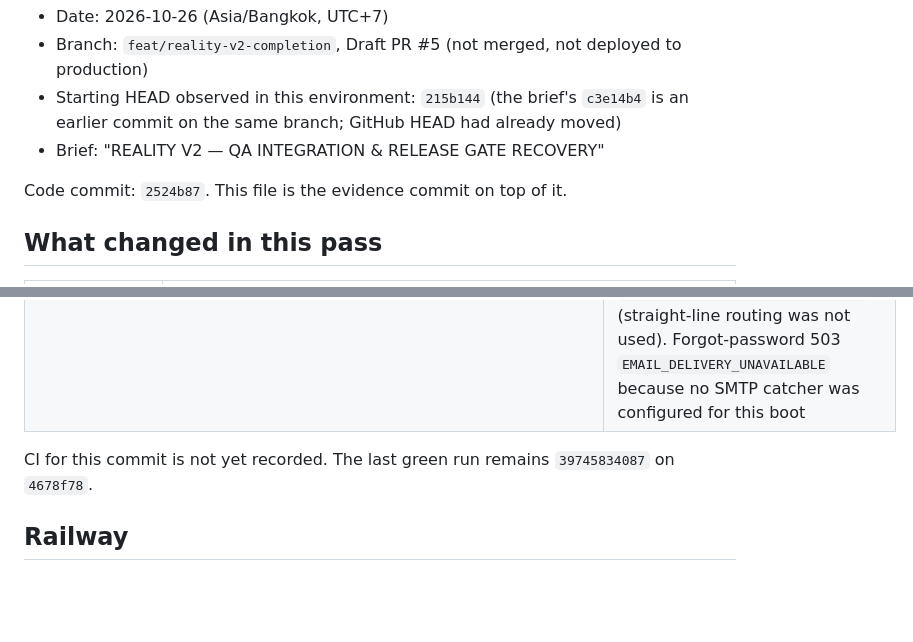
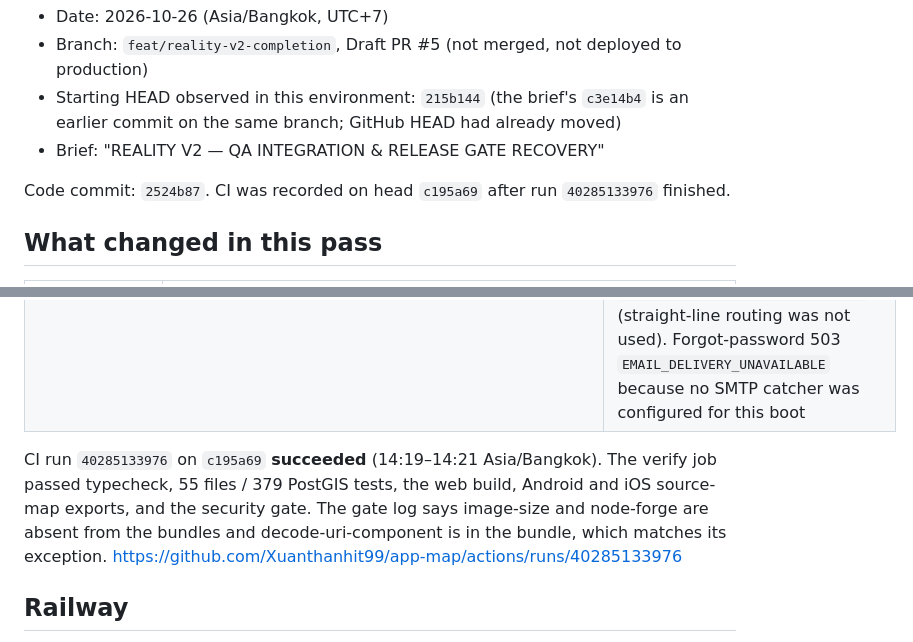
Before and after one commit to Xuanthanhit99/app-map, a Markdown page: docs/audit/CHECKPOINT-04.md, 2 parts joined by grey strips. GitHub-like rendering; blank space fills up the shorter version.

```diff
--- a/docs/audit/CHECKPOINT-04.md
+++ b/docs/audit/CHECKPOINT-04.md
@@ -5,7 +5,7 @@
 - Starting HEAD observed in this environment: `215b144` (the brief's `c3e14b4` is an earlier commit on the same branch; GitHub HEAD had already moved)
 - Brief: "REALITY V2 — QA INTEGRATION & RELEASE GATE RECOVERY"
 
-Code commit: `2524b87`. This file is the evidence commit on top of it.
+Code commit: `2524b87`. CI was recorded on head `c195a69` after run `40285133976` finished.
 
 ## What changed in this pass
 
@@ -29,7 +29,7 @@ Code commit: `2524b87`. This file is the evidence commit on top of it.
 | Live ingestion into database `reality_qa` (`APP_ENV` not used; adapters called directly after `migrate`) | 6 migrations applied. Open-Meteo **SUCCEEDED** (1 cell, value recorded). Overpass first attempt **FAILED** `HTTP_502` (2 attempts). Retry **SUCCEEDED**: 67 cafes in bbox `105.84,21.02,105.85,21.03`, licence ODbL-1.0, attribution © OpenStreetMap contributors |
 | QA API on `127.0.0.1:3011` (`APP_ENV=qa`, `MAIL_TRANSPORT=none`, no TomTom key) | `/health/ready` 200: database, PostGIS, migrations 6, `routingConfigured: false`, `env: qa`. Register 201 with `verificationEmail: UNAVAILABLE`. Refresh rotated; reuse of the old refresh token returned 401 `REFRESH_TOKEN_REVOKED` and revoked the family. Anonymous admin 401 `UNAUTHENTICATED`. Signed-in user admin 403 `INSUFFICIENT_ROLE`. Export 200 `reality-export/1`. Delete 204; later login 401; `users` count 0. `POST /v1/routing/route` 503 `ROUTING_PROVIDER_NOT_CONFIGURED` (straight-line routing was not used). Forgot-password 503 `EMAIL_DELIVERY_UNAVAILABLE` because no SMTP catcher was configured for this boot |
 
-CI for this commit is not yet recorded. The last green run remains `39745834087` on `4678f78`.
+CI run `40285133976` on `c195a69` **succeeded** (14:19–14:21 Asia/Bangkok). The verify job passed typecheck, 55 files / 379 PostGIS tests, the web build, Android and iOS source-map exports, and the security gate. The gate log says image-size and node-forge are absent from the bundles and decode-uri-component is in the bundle, which matches its exception. https://github.com/Xuanthanhit99/app-map/actions/runs/40285133976
 
 ## Railway
 
```
Also changed, not shown: docs/release/PRODUCT_COMPLETION_MATRIX.md (+2 -2 lines), docs/release/RELEASE_GATES.md (+8 -6 lines).
